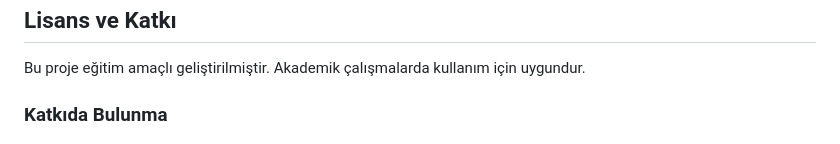
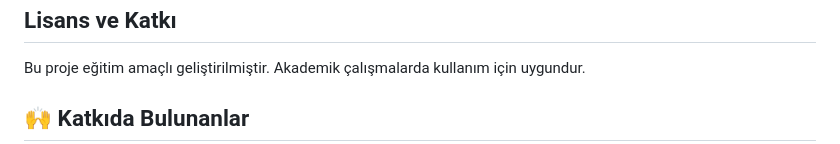
Before and after one commit to merveacarrr/NLPlay, a Markdown page: README.md, the part around one of its changes. GitHub-like rendering.

```diff
--- a/README.md
+++ b/README.md
@@ -167,5 +167,5 @@ Proje modüler bir yapıda tasarlanmıştır:
 
 Bu proje eğitim amaçlı geliştirilmiştir. Akademik çalışmalarda kullanım için uygundur.
 
-### Katkıda Bulunma
+## 🙌 Katkıda Bulunanlar
 
```
Also changed, not shown: other parts of README.md (+19 -4 lines).
